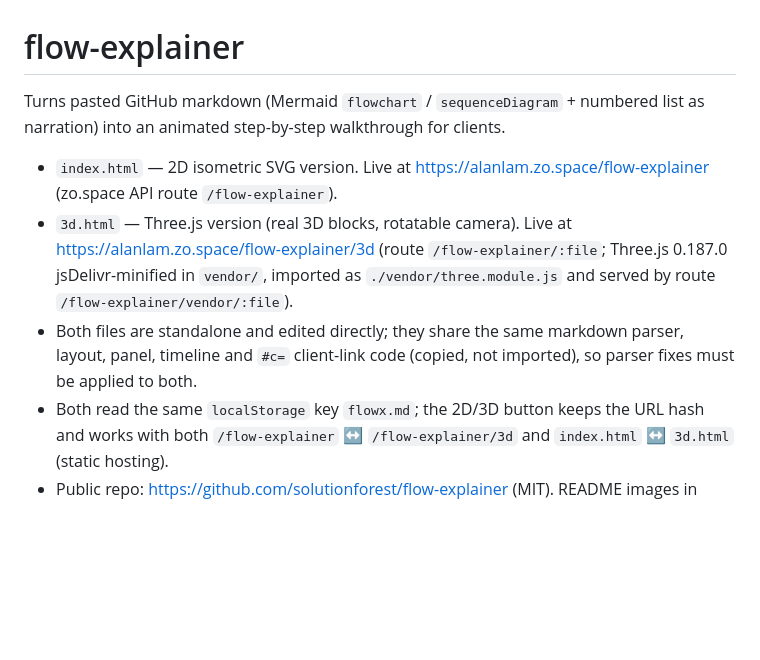
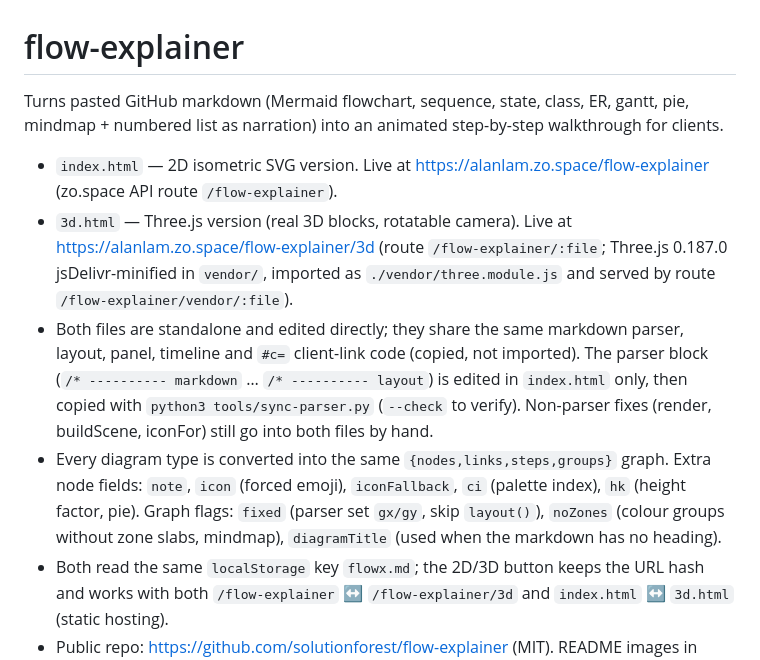
Before and after one commit to solutionforest/flow-explainer, a Markdown page: AGENTS.md, the part around the change. Drawn GitHub-style; blank space fills up the shorter version.

```diff
--- a/AGENTS.md
+++ b/AGENTS.md
@@ -1,10 +1,11 @@
 # flow-explainer
 
-Turns pasted GitHub markdown (Mermaid `flowchart` / `sequenceDiagram` + numbered list as narration) into an animated step-by-step walkthrough for clients.
+Turns pasted GitHub markdown (Mermaid flowchart, sequence, state, class, ER, gantt, pie, mindmap + numbered list as narration) into an animated step-by-step walkthrough for clients.
 
 - `index.html` — 2D isometric SVG version. Live at https://alanlam.zo.space/flow-explainer (zo.space API route `/flow-explainer`).
 - `3d.html` — Three.js version (real 3D blocks, rotatable camera). Live at https://alanlam.zo.space/flow-explainer/3d (route `/flow-explainer/:file`; Three.js 0.187.0 jsDelivr-minified in `vendor/`, imported as `./vendor/three.module.js` and served by route `/flow-explainer/vendor/:file`).
-- Both files are standalone and edited directly; they share the same markdown parser, layout, panel, timeline and `#c=` client-link code (copied, not imported), so parser fixes must be applied to both.
+- Both files are standalone and edited directly; they share the same markdown parser, layout, panel, timeline and `#c=` client-link code (copied, not imported). The parser block (`/* ---------- markdown` … `/* ---------- layout`) is edited in `index.html` only, then copied with `python3 tools/sync-parser.py` (`--check` to verify). Non-parser fixes (render, buildScene, iconFor) still go into both files by hand.
+- Every diagram type is converted into the same `{nodes,links,steps,groups}` graph. Extra node fields: `note`, `icon` (forced emoji), `iconFallback`, `ci` (palette index), `hk` (height factor, pie). Graph flags: `fixed` (parser set `gx/gy`, skip `layout()`), `noZones` (colour groups without zone slabs, mindmap), `diagramTitle` (used when the markdown has no heading).
 - Both read the same `localStorage` key `flowx.md`; the 2D/3D button keeps the URL hash and works with both `/flow-explainer` ↔ `/flow-explainer/3d` and `index.html` ↔ `3d.html` (static hosting).
 - Public repo: https://github.com/solutionforest/flow-explainer (MIT). README images in `docs/images/` were made with the Snapshot button; sample inputs in `examples/`.
 - 📸 Snapshot (edit mode only): modal exports a README PNG (title header, optional step-number badges, group legend) + "Copy README text" (image link + numbered steps). Overlap checker lists label/box/step-number collisions; "minor" = label sitting on an arrow line.
```
Also changed, not shown: README.md (+28 -3 lines), examples/article-lifecycle.md (added, +19 -0 lines), examples/launch-plan.md (added, +16 -0 lines), examples/shop-classes.md (added, +18 -0 lines), examples/shop-database.md (added, +18 -0 lines), examples/shop-mindmap.md (added, +15 -0 lines), examples/traffic-sources.md (added, +11 -0 lines), docs/images/diagram-types.png (added), 3 other files.
